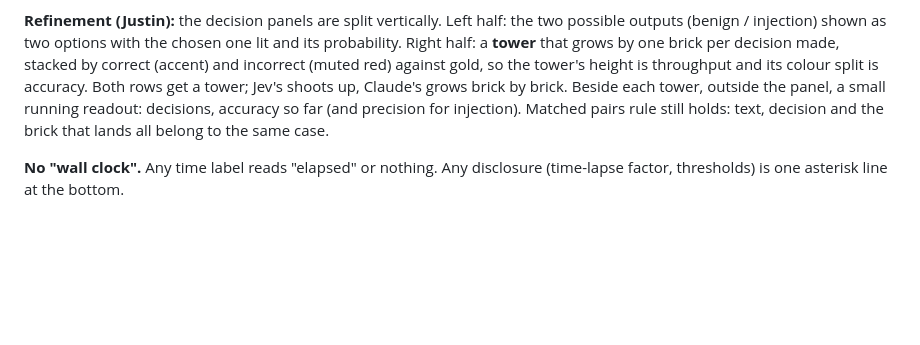
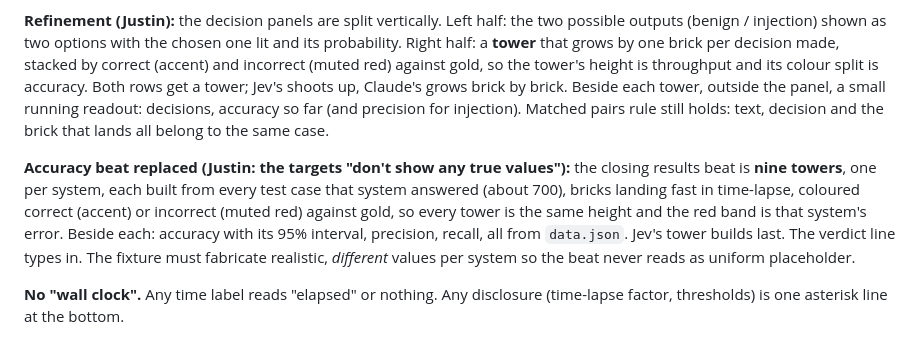
Before and after one commit to JustinDumasCarr/Jev, a Markdown page: ANIMATION-PLAN.md, the part around the change. GitHub-like rendering; blank space fills up the shorter version.

Commit message:
Animation: results beat becomes nine correct/incorrect towers from real test cases
Co-Authored-By: Claude Fable 5.1 <noreply@anthropic.com>

```diff
--- a/ANIMATION-PLAN.md
+++ b/ANIMATION-PLAN.md
@@ -66,6 +66,8 @@ Four quadrants, no intro, no jargon on screen:
 Rules: when the top-right decision lands, the top-left text advances to the next case. When the bottom-right finishes typing, the bottom-left advances. Both rows start on the same first case. The bottom row cycles through the eight Claude models, one case each, the model's name shown beside its panel, so every Claude model appears and Jev has judged many texts by the time Claude has judged eight. Every text is a real test case; every decision is the verbatim structured output; every duration is the measured one (Jev's latency, Claude's `duration_api_ms` with output tokens setting the typing rate; thinking shown as a shimmer with a token count). A single small counter per row ("decisions: 37" / "decisions: 3") is the only number on screen besides the stopwatch. Then the blocks (§5d) for the thousand, then accuracy, then the end card.
 
 **Refinement (Justin):** the decision panels are split vertically. Left half: the two possible outputs (benign / injection) shown as two options with the chosen one lit and its probability. Right half: a **tower** that grows by one brick per decision made, stacked by correct (accent) and incorrect (muted red) against gold, so the tower's height is throughput and its colour split is accuracy. Both rows get a tower; Jev's shoots up, Claude's grows brick by brick. Beside each tower, outside the panel, a small running readout: decisions, accuracy so far (and precision for injection). Matched pairs rule still holds: text, decision and the brick that lands all belong to the same case.
+
+**Accuracy beat replaced (Justin: the targets "don't show any true values"):** the closing results beat is **nine towers**, one per system, each built from every test case that system answered (about 700), bricks landing fast in time-lapse, coloured correct (accent) or incorrect (muted red) against gold, so every tower is the same height and the red band is that system's error. Beside each: accuracy with its 95% interval, precision, recall, all from `data.json`. Jev's tower builds last. The verdict line types in. The fixture must fabricate realistic, *different* values per system so the beat never reads as uniform placeholder.
 
 **No "wall clock".** Any time label reads "elapsed" or nothing. Any disclosure (time-lapse factor, thresholds) is one asterisk line at the bottom.
 
```
